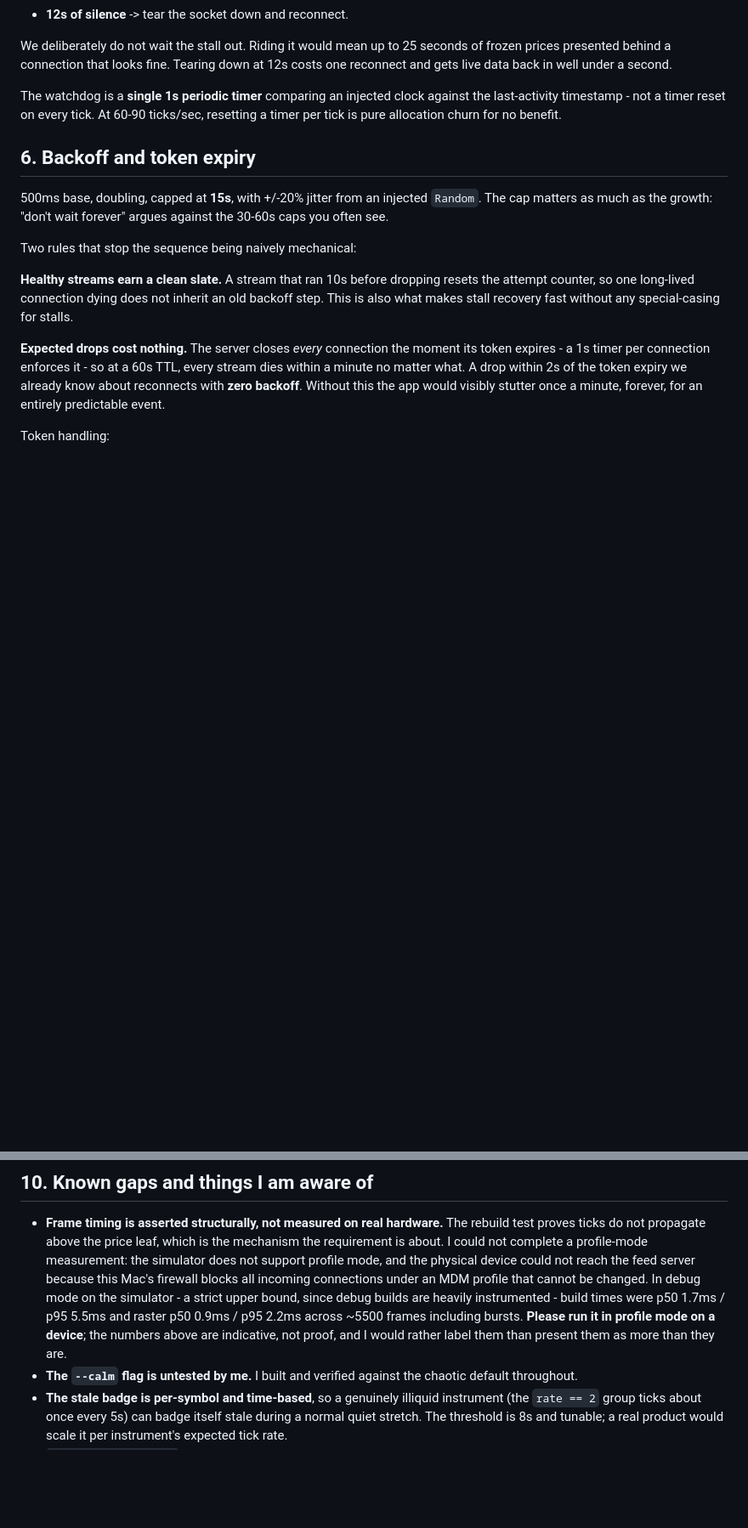
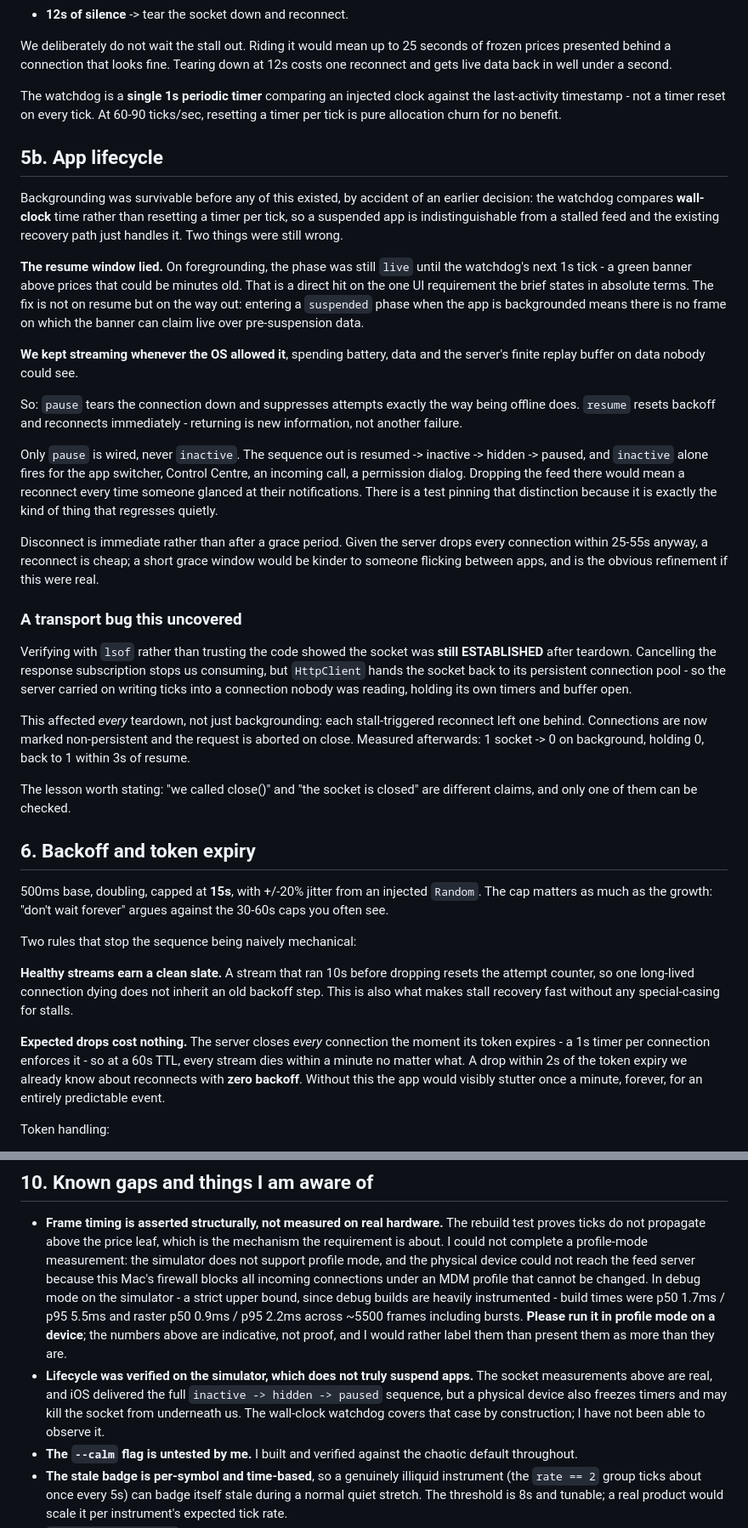
Before and after one commit to OrKahila/finonex, a Markdown page: NOTES.md, 2 parts joined by grey strips. Shown at 85% size. GitHub-like rendering; blank space fills up the shorter version.

```diff
--- a/NOTES.md
+++ b/NOTES.md
@@ -171,6 +171,56 @@ The watchdog is a **single 1s periodic timer** comparing an injected clock
 against the last-activity timestamp - not a timer reset on every tick. At 60-90
 ticks/sec, resetting a timer per tick is pure allocation churn for no benefit.
 
+## 5b. App lifecycle
+
+Backgrounding was survivable before any of this existed, by accident of an
+earlier decision: the watchdog compares **wall-clock** time rather than
+resetting a timer per tick, so a suspended app is indistinguishable from a
+stalled feed and the existing recovery path just handles it. Two things were
+still wrong.
+
+**The resume window lied.** On foregrounding, the phase was still `live` until
+the watchdog's next 1s tick - a green banner above prices that could be minutes
+old. That is a direct hit on the one UI requirement the brief states in
+absolute terms. The fix is not on resume but on the way out: entering a
+`suspended` phase when the app is backgrounded means there is no frame on which
+the banner can claim live over pre-suspension data.
+
+**We kept streaming whenever the OS allowed it**, spending battery, data and
+the server's finite replay buffer on data nobody could see.
+
+So: `pause` tears the connection down and suppresses attempts exactly the way
+being offline does. `resume` resets backoff and reconnects immediately -
+returning is new information, not another failure.
+
+Only `pause` is wired, never `inactive`. The sequence out is
+resumed -> inactive -> hidden -> paused, and `inactive` alone fires for the app
+switcher, Control Centre, an incoming call, a permission dialog. Dropping the
+feed there would mean a reconnect every time someone glanced at their
+notifications. There is a test pinning that distinction because it is exactly
+the kind of thing that regresses quietly.
+
+Disconnect is immediate rather than after a grace period. Given the server drops
+every connection within 25-55s anyway, a reconnect is cheap; a short grace
+window would be kinder to someone flicking between apps, and is the obvious
+refinement if this were real.
+
+### A transport bug this uncovered
+
+Verifying with `lsof` rather than trusting the code showed the socket was
+**still ESTABLISHED** after teardown. Cancelling the response subscription
+stops us consuming, but `HttpClient` hands the socket back to its persistent
+connection pool - so the server carried on writing ticks into a connection
+nobody was reading, holding its own timers and buffer open.
+
+This affected *every* teardown, not just backgrounding: each stall-triggered
+reconnect left one behind. Connections are now marked non-persistent and the
+request is aborted on close. Measured afterwards: 1 socket -> 0 on background,
+holding 0, back to 1 within 3s of resume.
+
+The lesson worth stating: "we called close()" and "the socket is closed" are
+different claims, and only one of them can be checked.
+
 ## 6. Backoff and token expiry
 
 500ms base, doubling, capped at **15s**, with +/-20% jitter from an injected
@@ -334,6 +386,11 @@ doing both:
   p95 2.2ms across ~5500 frames including bursts. **Please run it in profile
   mode on a device**; the numbers above are indicative, not proof, and I would
   rather label them than present them as more than they are.
+- **Lifecycle was verified on the simulator, which does not truly suspend
+  apps.** The socket measurements above are real, and iOS delivered the full
+  `inactive -> hidden -> paused` sequence, but a physical device also freezes
+  timers and may kill the socket from underneath us. The wall-clock watchdog
+  covers that case by construction; I have not been able to observe it.
 - **The `--calm` flag is untested by me.** I built and verified against the
   chaotic default throughout.
 - **The stale badge is per-symbol and time-based**, so a genuinely illiquid
```
Also changed, not shown: other parts of NOTES.md (+4 -2 lines), README.md (+1 -1 lines).
